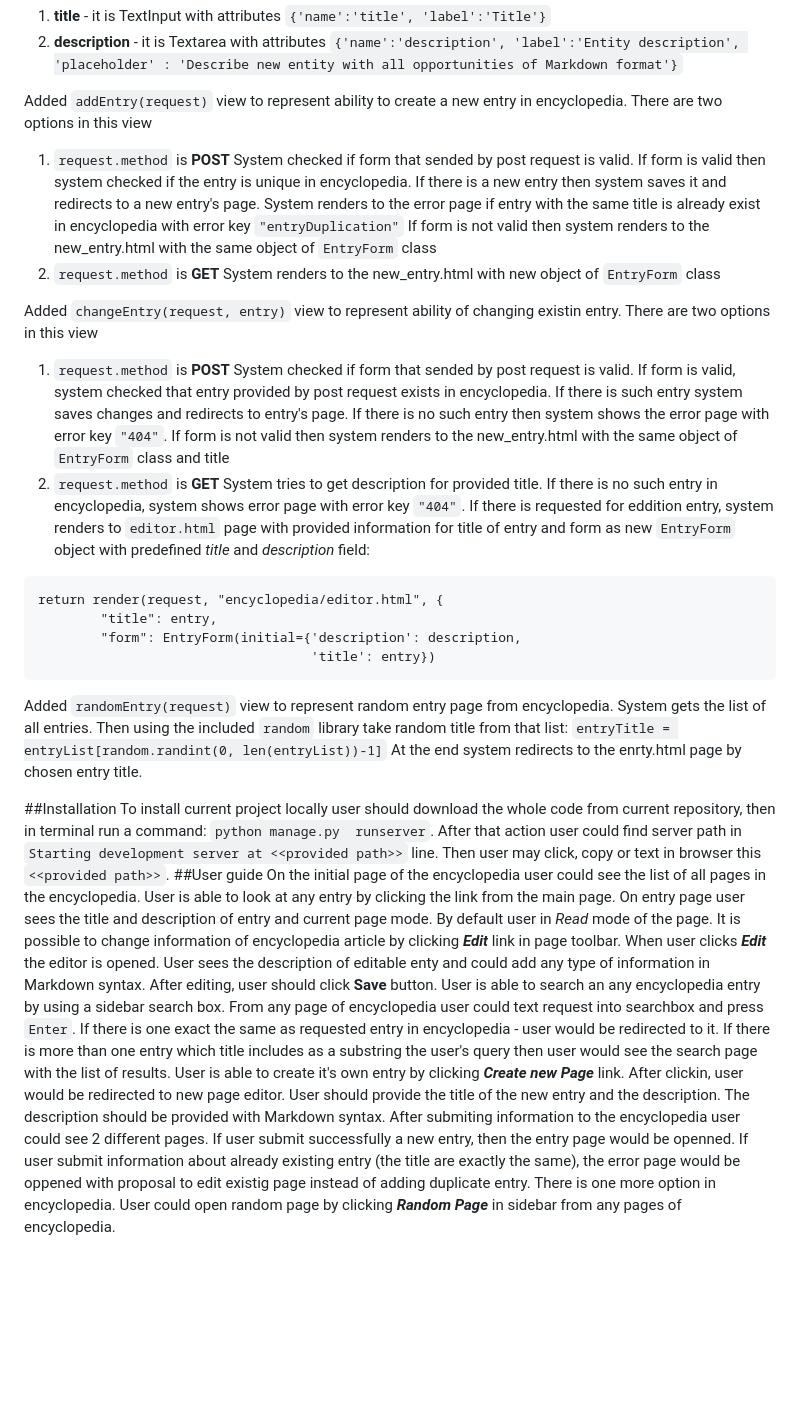
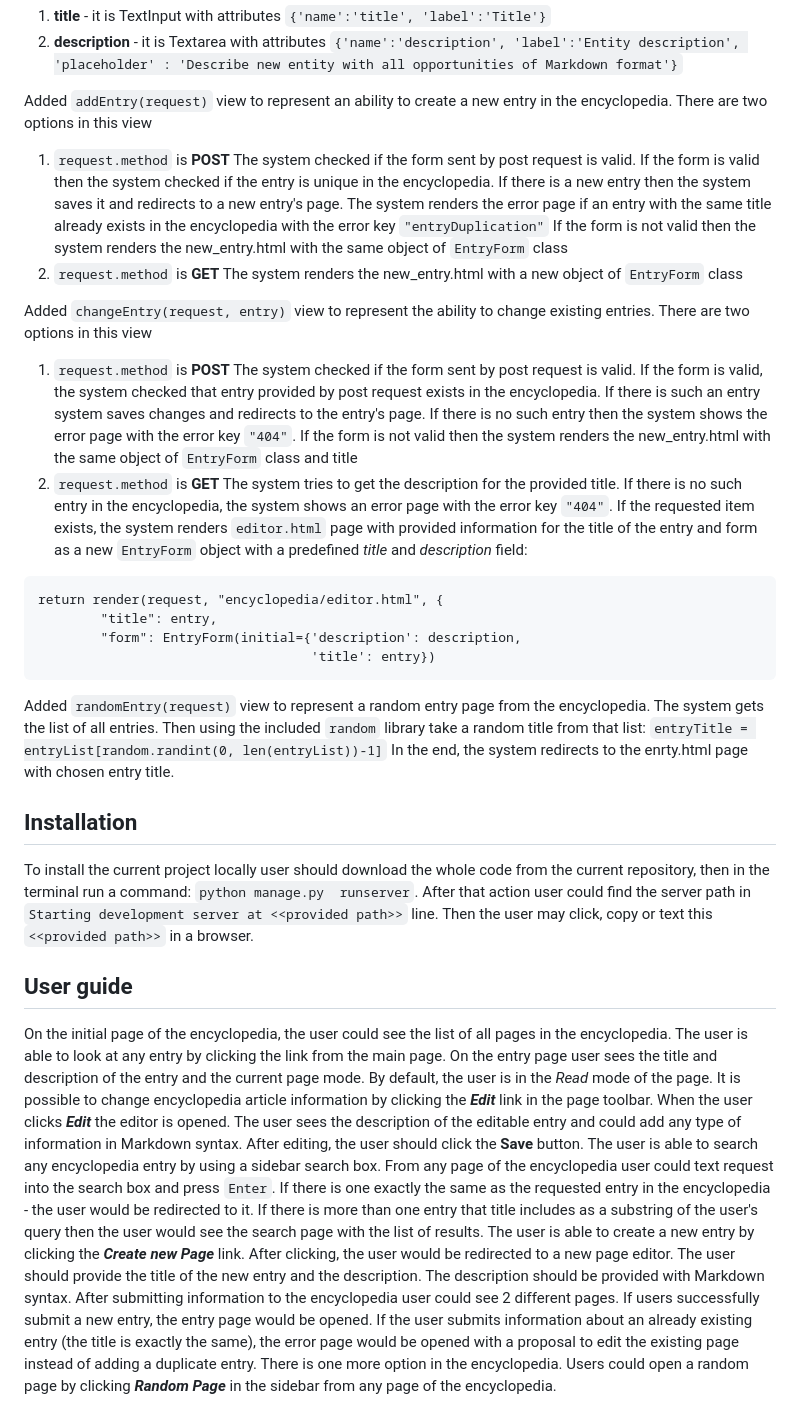
Before and after one commit to kseniiaIrinarkhova/wiki, a Markdown page: README.md, the part around the change printed below. Rendered like a GitHub page; blank space fills up the shorter version.

````diff
--- a/README.md
+++ b/README.md
@@ -63,43 +63,43 @@ Added class `EntryForm(forms.Form)` that contained 2 `CharFields`:
 1. **title** - it is TextInput with attributes `{'name':'title', 'label':'Title'}`
 2. **description** - it is Textarea with attributes `{'name':'description', 'label':'Entity description', 'placeholder' : 'Describe new entity with all opportunities of Markdown format'}`
 
-Added `addEntry(request)` view to represent ability to create a new entry in encyclopedia.
+Added `addEntry(request)` view to represent an ability to create a new entry in the encyclopedia.
 There are two options in this view
 1. `request.method` is **POST**
-System checked if form that sended by post request is valid.
-If form is valid then system checked if the entry is unique in encyclopedia.
-If there is a new entry then system saves it and redirects to a new entry's page.
-System renders to the error page if entry with the same title is already exist in encyclopedia with error key `"entryDuplication"`
-If form is not valid then system renders to the new_entry.html with the same object of `EntryForm` class
+The system checked if the form sent by post request is valid.
+If the form is valid then the system checked if the entry is unique in the encyclopedia.
+If there is a new entry then the system saves it and redirects to a new entry's page.
+The system renders the error page if an entry with the same title already exists in the encyclopedia with the error key `"entryDuplication"`
+If the form is not valid then the system renders the new_entry.html with the same object of `EntryForm` class
 2. `request.method` is **GET**
-System renders to the new_entry.html with new object of `EntryForm` class
+The system renders the new_entry.html with a new object of `EntryForm` class
 
-Added `changeEntry(request, entry)` view to represent ability of changing existin entry.
+Added `changeEntry(request, entry)` view to represent the ability to change existing entries.
 There are two options in this view
 1. `request.method` is **POST**
-System checked if form that sended by post request is valid.
-If form is valid, system checked that entry provided by post request exists in encyclopedia. If there is such entry system saves changes and redirects to entry's page. If there is no such entry then system shows the error page with error key `"404"`.
-If form is not valid then system renders to the new_entry.html with the same object of `EntryForm` class and title
+The system checked if the form sent by post request is valid.
+If the form is valid, the system checked that entry provided by post request exists in the encyclopedia. If there is such an entry system saves changes and redirects to the entry's page. If there is no such entry then the system shows the error page with the error key `"404"`.
+If the form is not valid then the system renders the new_entry.html with the same object of `EntryForm` class and title
 2. `request.method` is **GET**
-System tries to get description for provided title. If there is no such entry in encyclopedia, system shows error page with error key `"404"`. If there is requested for eddition entry, system renders to `editor.html` page with provided information for title of entry and form as new `EntryForm` object with predefined *title* and *description* field:
+The system tries to get the description for the provided title. If there is no such entry in the encyclopedia, the system shows an error page with the error key `"404"`. If the requested item exists, the system renders `editor.html` page with provided information for the title of the entry and form as a new `EntryForm` object with a predefined *title* and *description* field:
 ```
 return render(request, "encyclopedia/editor.html", {
         "title": entry,
         "form": EntryForm(initial={'description': description,
                                    'title': entry})
 ```
-Added `randomEntry(request)` view to represent random entry page from encyclopedia. System gets the list of all entries. Then using the included `random` library take random title from that list:
+Added `randomEntry(request)` view to represent a random entry page from the encyclopedia. The system gets the list of all entries. Then using the included `random` library take a random title from that list:
 ```entryTitle = entryList[random.randint(0, len(entryList))-1]```
-At the end system redirects to the enrty.html page by chosen entry title.
+In the end, the system redirects to the enrty.html page with chosen entry title.
 
-##Installation
-To install current project locally user should download the whole code from current repository, then in terminal run a command:
-```python manage.py  runserver```. After that action user could find server path in `Starting development server at <<provided path>>` line. Then user may click, copy or text in browser this `<<provided path>>`.
-##User guide
-On the initial page of the encyclopedia user could see the list of all pages in the encyclopedia. User is able to look at any entry by clicking the link from the main page. On entry page user sees the title and description of entry and current page mode. By default user in *Read* mode of the page. It is possible to change information of encyclopedia article by clicking **_Edit_** link in page toolbar.
-When user clicks **_Edit_** the editor is opened. User sees the description of editable enty and could add any type of information in Markdown syntax. After editing, user should click **Save** button.
-User is able to search an any encyclopedia entry by using a sidebar search box. From any page of encyclopedia user could text request into searchbox and press `Enter`.
-If there is one exact the same as requested entry in encyclopedia - user would be redirected to it. If there is more than one entry which title includes as a substring the user's query then user would see the search page with the list of results.
-User is able to create it's own entry by clicking **_Create new Page_** link. After clickin, user would be redirected to new page editor. User should provide the title of the new entry and the description. The description should be provided with Markdown syntax.
-After submiting information to the encyclopedia user could see 2 different pages. If user submit successfully a new entry, then the entry page would be openned. If user submit information about already existing entry (the title are exactly the same), the error page would be oppened with proposal to edit existig page instead of adding duplicate entry.
-There is one more option in encyclopedia. User could open random page by clicking **_Random Page_** in sidebar from any pages of encyclopedia.
+## Installation
+To install the current project locally user should download the whole code from the current repository, then in the terminal run a command:
+```python manage.py  runserver```. After that action user could find the server path in `Starting development server at <<provided path>>` line. Then the user may click, copy or text this `<<provided path>>` in a browser.
+## User guide
+On the initial page of the encyclopedia, the user could see the list of all pages in the encyclopedia. The user is able to look at any entry by clicking the link from the main page. On the entry page user sees the title and description of the entry and the current page mode. By default, the user is in the *Read* mode of the page. It is possible to change encyclopedia article information by clicking the **_Edit_** link in the page toolbar.
+When the user clicks **_Edit_** the editor is opened. The user sees the description of the editable entry and could add any type of information in Markdown syntax. After editing, the user should click the **Save** button.
+The user is able to search any encyclopedia entry by using a sidebar search box. From any page of the encyclopedia user could text request into the search box and press `Enter`.
+If there is one exactly the same as the requested entry in the encyclopedia - the user would be redirected to it. If there is more than one entry that title includes as a substring of the user's query then the user would see the search page with the list of results.
+The user is able to create a new entry by clicking the **_Create new Page_** link. After clicking, the user would be redirected to a new page editor. The user should provide the title of the new entry and the description. The description should be provided with Markdown syntax.
+After submitting information to the encyclopedia user could see 2 different pages. If users successfully submit a new entry, the entry page would be opened. If the user submits information about an already existing entry (the title is exactly the same), the error page would be opened with a proposal to edit the existing page instead of adding a duplicate entry.
+There is one more option in the encyclopedia. Users could open a random page by clicking **_Random Page_** in the sidebar from any page of the encyclopedia.
````
Also changed, not shown: other parts of README.md (+41 -41 lines).
